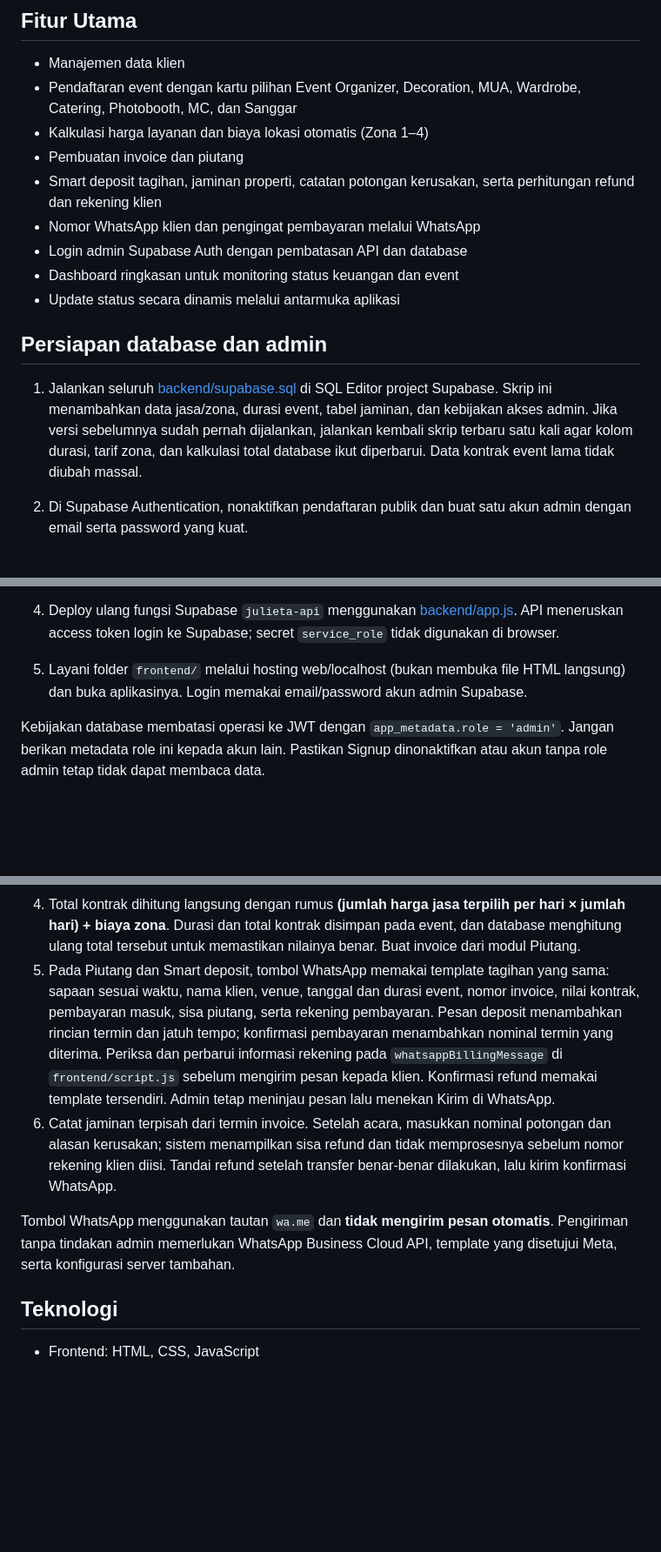
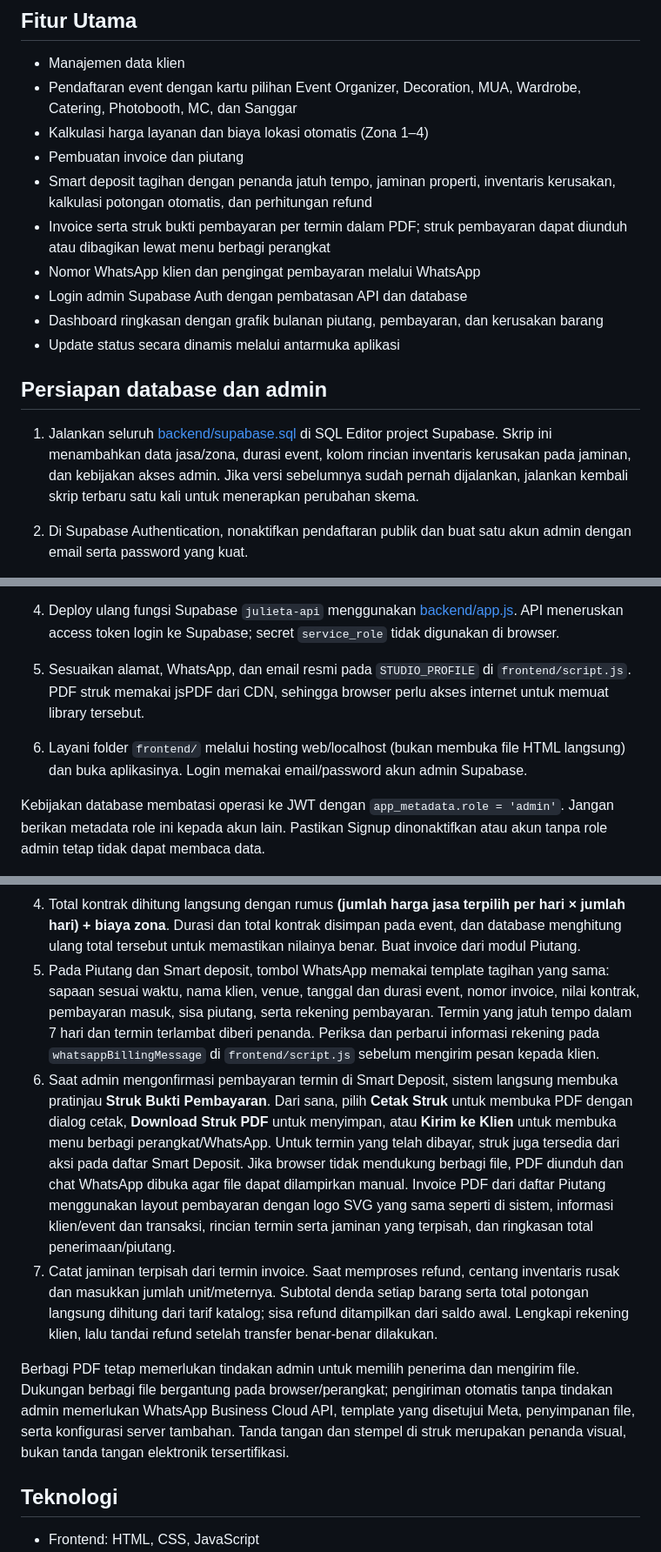
Before and after one commit to Salsa-rgb123/SistemPencatatandanPenagihanPiutangJulietaevent, a Markdown page: README.md, 3 parts joined by grey strips. Shown at 87% size. GitHub-like rendering; blank space fills up the shorter version.

Commit message:
Revise README with updated features and instructions
Updated application features, transaction flow, and database preparation instructions in README.

```diff
--- a/README.md
+++ b/README.md
@@ -12,15 +12,16 @@ Demo: https://link-demo-aplikasi-anda.com
 - Pendaftaran event dengan kartu pilihan Event Organizer, Decoration, MUA, Wardrobe, Catering, Photobooth, MC, dan Sanggar
 - Kalkulasi harga layanan dan biaya lokasi otomatis (Zona 1–4)
 - Pembuatan invoice dan piutang
-- Smart deposit tagihan, jaminan properti, catatan potongan kerusakan, serta perhitungan refund dan rekening klien
+- Smart deposit tagihan dengan penanda jatuh tempo, jaminan properti, inventaris kerusakan, kalkulasi potongan otomatis, dan perhitungan refund
+- Invoice serta struk bukti pembayaran per termin dalam PDF; struk pembayaran dapat diunduh atau dibagikan lewat menu berbagi perangkat
 - Nomor WhatsApp klien dan pengingat pembayaran melalui WhatsApp
 - Login admin Supabase Auth dengan pembatasan API dan database
-- Dashboard ringkasan untuk monitoring status keuangan dan event
+- Dashboard ringkasan dengan grafik bulanan piutang, pembayaran, dan kerusakan barang
 - Update status secara dinamis melalui antarmuka aplikasi
 
 ## Persiapan database dan admin
 
-1. Jalankan seluruh [backend/supabase.sql](./backend/supabase.sql) di SQL Editor project Supabase. Skrip ini menambahkan data jasa/zona, durasi event, tabel jaminan, dan kebijakan akses admin. Jika versi sebelumnya sudah pernah dijalankan, jalankan kembali skrip terbaru satu kali agar kolom durasi, tarif zona, dan kalkulasi total database ikut diperbarui. Data kontrak event lama tidak diubah massal.
+1. Jalankan seluruh [backend/supabase.sql](./backend/supabase.sql) di SQL Editor project Supabase. Skrip ini menambahkan data jasa/zona, durasi event, kolom rincian inventaris kerusakan pada jaminan, dan kebijakan akses admin. Jika versi sebelumnya sudah pernah dijalankan, jalankan kembali skrip terbaru satu kali untuk menerapkan perubahan skema.
 2. Di Supabase Authentication, nonaktifkan pendaftaran publik dan buat satu akun admin dengan email serta password yang kuat.
 3. Berikan role admin hanya ke akun tersebut melalui SQL Editor Supabase (ganti email dengan alamat admin):
 
@@ -32,7 +33,8 @@ Demo: https://link-demo-aplikasi-anda.com
 
    Query harus mengubah satu akun. Jika tidak ada baris yang berubah, pastikan akun admin sudah dibuat dan alamat email benar.
 4. Deploy ulang fungsi Supabase `julieta-api` menggunakan [backend/app.js](./backend/app.js). API meneruskan access token login ke Supabase; secret `service_role` tidak digunakan di browser.
-5. Layani folder `frontend/` melalui hosting web/localhost (bukan membuka file HTML langsung) dan buka aplikasinya. Login memakai email/password akun admin Supabase.
+5. Sesuaikan alamat, WhatsApp, dan email resmi pada `STUDIO_PROFILE` di `frontend/script.js`. PDF struk memakai jsPDF dari CDN, sehingga browser perlu akses internet untuk memuat library tersebut.
+6. Layani folder `frontend/` melalui hosting web/localhost (bukan membuka file HTML langsung) dan buka aplikasinya. Login memakai email/password akun admin Supabase.
 
 Kebijakan database membatasi operasi ke JWT dengan `app_metadata.role = 'admin'`. Jangan berikan metadata role ini kepada akun lain. Pastikan Signup dinonaktifkan atau akun tanpa role admin tetap tidak dapat membaca data.
 
@@ -54,10 +56,11 @@ Kebijakan database membatasi operasi ke JWT dengan `app_metadata.role = 'admin'`
    - Zona 3 — Jakarta/Bali: Rp25.000.000
    - Zona 4 — ASEAN/Internasional: Rp75.000.000
 4. Total kontrak dihitung langsung dengan rumus **(jumlah harga jasa terpilih per hari × jumlah hari) + biaya zona**. Durasi dan total kontrak disimpan pada event, dan database menghitung ulang total tersebut untuk memastikan nilainya benar. Buat invoice dari modul Piutang.
-5. Pada Piutang dan Smart deposit, tombol WhatsApp memakai template tagihan yang sama: sapaan sesuai waktu, nama klien, venue, tanggal dan durasi event, nomor invoice, nilai kontrak, pembayaran masuk, sisa piutang, serta rekening pembayaran. Pesan deposit menambahkan rincian termin dan jatuh tempo; konfirmasi pembayaran menambahkan nominal termin yang diterima. Periksa dan perbarui informasi rekening pada `whatsappBillingMessage` di `frontend/script.js` sebelum mengirim pesan kepada klien. Konfirmasi refund memakai template tersendiri. Admin tetap meninjau pesan lalu menekan Kirim di WhatsApp.
-6. Catat jaminan terpisah dari termin invoice. Setelah acara, masukkan nominal potongan dan alasan kerusakan; sistem menampilkan sisa refund dan tidak memprosesnya sebelum nomor rekening klien diisi. Tandai refund setelah transfer benar-benar dilakukan, lalu kirim konfirmasi WhatsApp.
+5. Pada Piutang dan Smart deposit, tombol WhatsApp memakai template tagihan yang sama: sapaan sesuai waktu, nama klien, venue, tanggal dan durasi event, nomor invoice, nilai kontrak, pembayaran masuk, sisa piutang, serta rekening pembayaran. Termin yang jatuh tempo dalam 7 hari dan termin terlambat diberi penanda. Periksa dan perbarui informasi rekening pada `whatsappBillingMessage` di `frontend/script.js` sebelum mengirim pesan kepada klien.
+6. Saat admin mengonfirmasi pembayaran termin di Smart Deposit, sistem langsung membuka pratinjau **Struk Bukti Pembayaran**. Dari sana, pilih **Cetak Struk** untuk membuka PDF dengan dialog cetak, **Download Struk PDF** untuk menyimpan, atau **Kirim ke Klien** untuk membuka menu berbagi perangkat/WhatsApp. Untuk termin yang telah dibayar, struk juga tersedia dari aksi pada daftar Smart Deposit. Jika browser tidak mendukung berbagi file, PDF diunduh dan chat WhatsApp dibuka agar file dapat dilampirkan manual. Invoice PDF dari daftar Piutang menggunakan layout pembayaran dengan logo SVG yang sama seperti di sistem, informasi klien/event dan transaksi, rincian termin serta jaminan yang terpisah, dan ringkasan total penerimaan/piutang.
+7. Catat jaminan terpisah dari termin invoice. Saat memproses refund, centang inventaris rusak dan masukkan jumlah unit/meternya. Subtotal denda setiap barang serta total potongan langsung dihitung dari tarif katalog; sisa refund ditampilkan dari saldo awal. Lengkapi rekening klien, lalu tandai refund setelah transfer benar-benar dilakukan.
 
-Tombol WhatsApp menggunakan tautan `wa.me` dan **tidak mengirim pesan otomatis**. Pengiriman tanpa tindakan admin memerlukan WhatsApp Business Cloud API, template yang disetujui Meta, serta konfigurasi server tambahan.
+Berbagi PDF tetap memerlukan tindakan admin untuk memilih penerima dan mengirim file. Dukungan berbagi file bergantung pada browser/perangkat; pengiriman otomatis tanpa tindakan admin memerlukan WhatsApp Business Cloud API, template yang disetujui Meta, penyimpanan file, serta konfigurasi server tambahan. Tanda tangan dan stempel di struk merupakan penanda visual, bukan tanda tangan elektronik tersertifikasi.
 
 ## Teknologi
 
```
